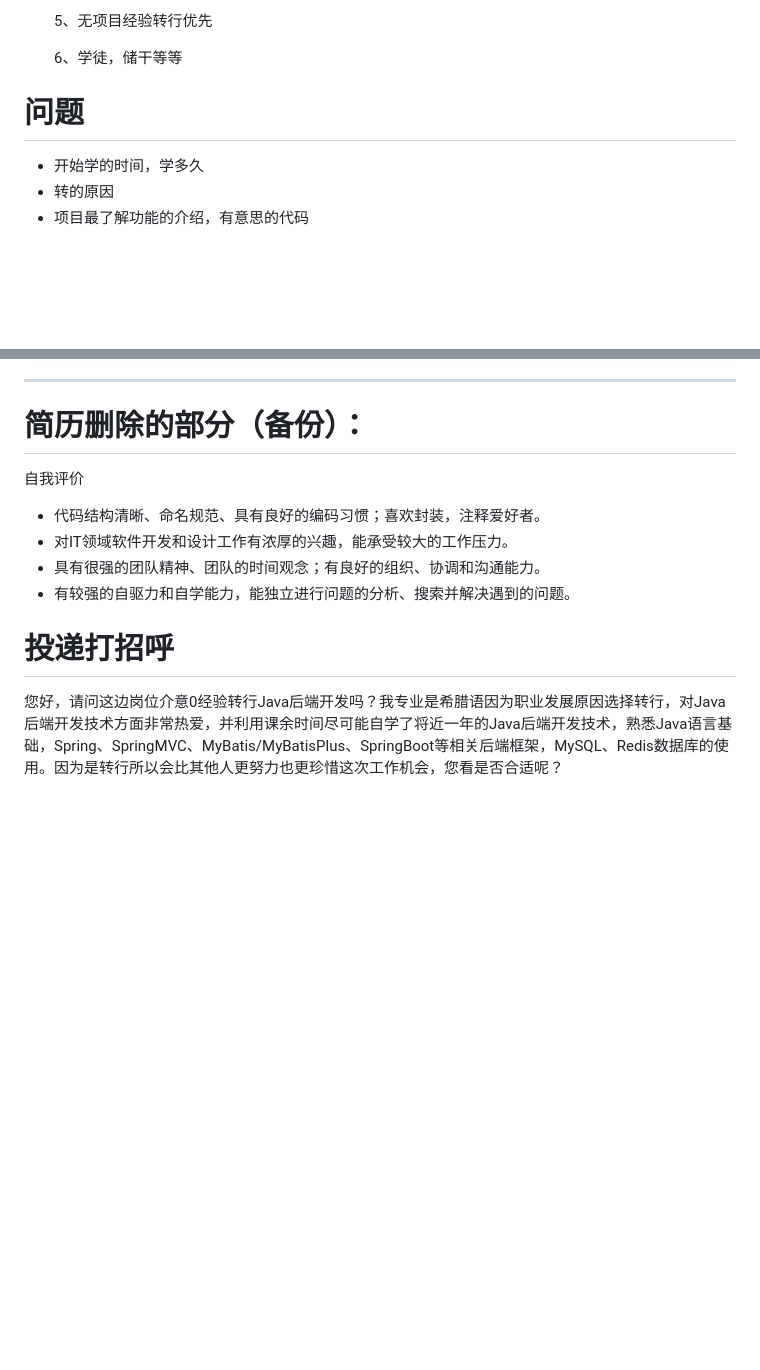
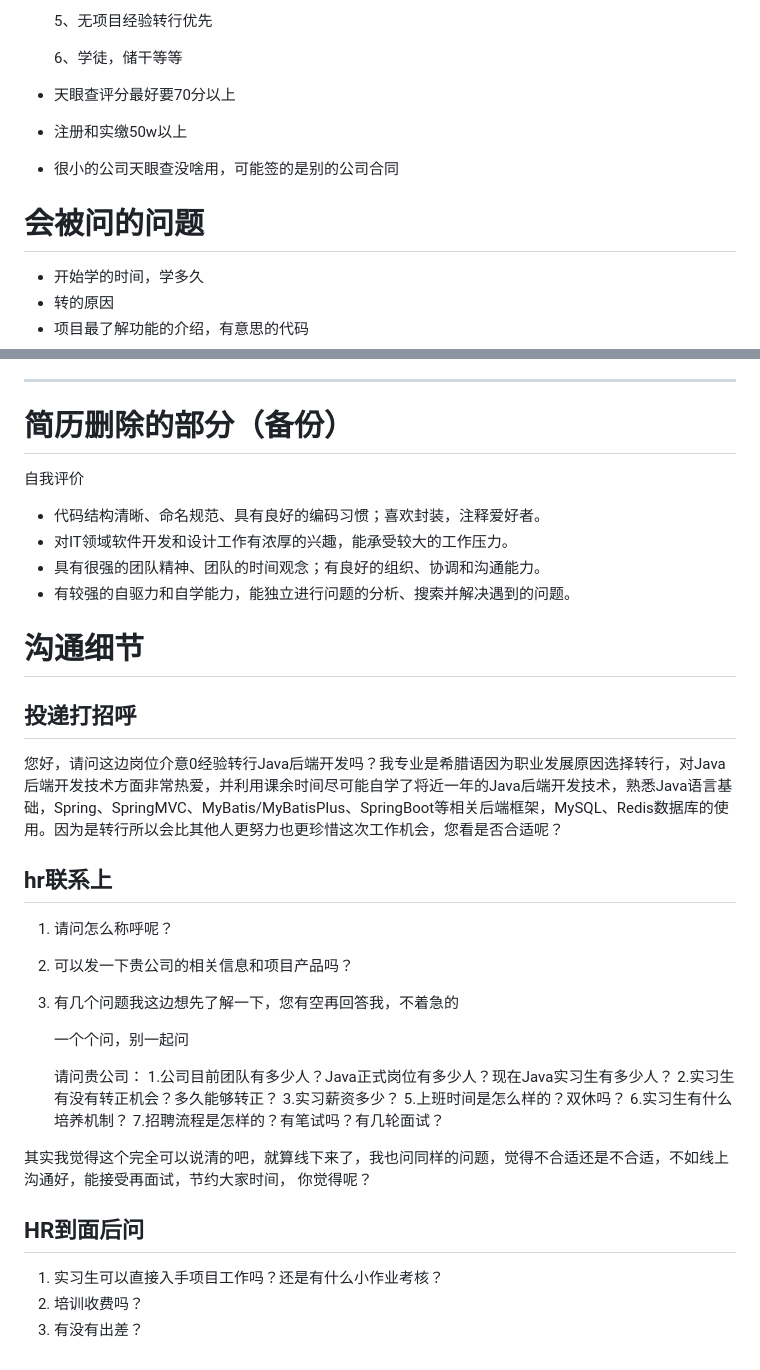
Before and after one commit to jifengzhiyu/RedyForInterview, a Markdown page: Java/java准备.md, 2 parts joined by grey strips. Rendered like a GitHub page; blank space fills up the shorter version.

Commit message:
补充问hr的问题

```diff
--- a/Java/java准备.md
+++ b/Java/java准备.md
@@ -99,7 +99,13 @@
 
   6、学徒，储干等等
 
-# 问题
+- 天眼查评分最好要70分以上
+
+- 注册和实缴50w以上
+
+- 很小的公司天眼查没啥用，可能签的是别的公司合同
+
+# 会被问的问题
 
 - 开始学的时间，学多久
 - 转的原因
@@ -117,7 +123,7 @@
 
 ---
 
-# 简历删除的部分（备份）：
+# 简历删除的部分（备份）
 
 自我评价
 
@@ -126,6 +132,36 @@
 - 具有很强的团队精神、团队的时间观念；有良好的组织、协调和沟通能力。
 - 有较强的自驱力和自学能力，能独立进行问题的分析、搜索并解决遇到的问题。
 
-# 投递打招呼
+# 沟通细节
+
+## 投递打招呼
 
 您好，请问这边岗位介意0经验转行Java后端开发吗？我专业是希腊语因为职业发展原因选择转行，对Java后端开发技术方面非常热爱，并利用课余时间尽可能自学了将近一年的Java后端开发技术，熟悉Java语⾔基础，Spring、SpringMVC、MyBatis/MyBatisPlus、SpringBoot等相关后端框架，MySQL、Redis数据库的使⽤。因为是转行所以会比其他人更努力也更珍惜这次工作机会，您看是否合适呢？
+
+## hr联系上
+
+1. 请问怎么称呼呢？
+
+2. 可以发一下贵公司的相关信息和项目产品吗？
+
+3. 有几个问题我这边想先了解一下，您有空再回答我，不着急的
+
+   一个个问，别一起问
+
+   请问贵公司：
+   1.公司目前团队有多少人？Java正式岗位有多少人？现在Java实习生有多少人？
+   2.实习生有没有转正机会？多久能够转正？
+   3.实习薪资多少？
+   5.上班时间是怎么样的？双休吗？
+   6.实习生有什么培养机制？
+   7.招聘流程是怎样的？有笔试吗？有几轮面试？
+
+其实我觉得这个完全可以说清的吧，就算线下来了，我也问同样的问题，觉得不合适还是不合适，不如线上沟通好，能接受再面试，节约大家时间， 你觉得呢？
+
+
+
+## HR到面后问
+
+1. 实习生可以直接入手项目工作吗？还是有什么小作业考核？
+2. 培训收费吗？
+3. 有没有出差？
```
Also changed, not shown: 周瑜/1_Java基础.md (+12 -0 lines).
